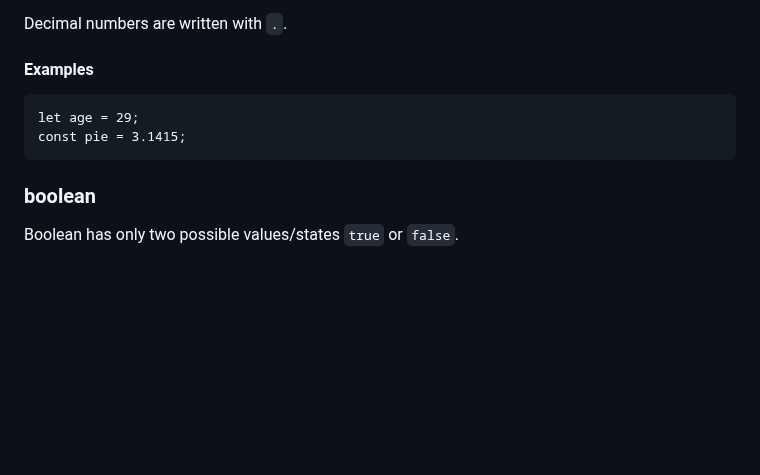
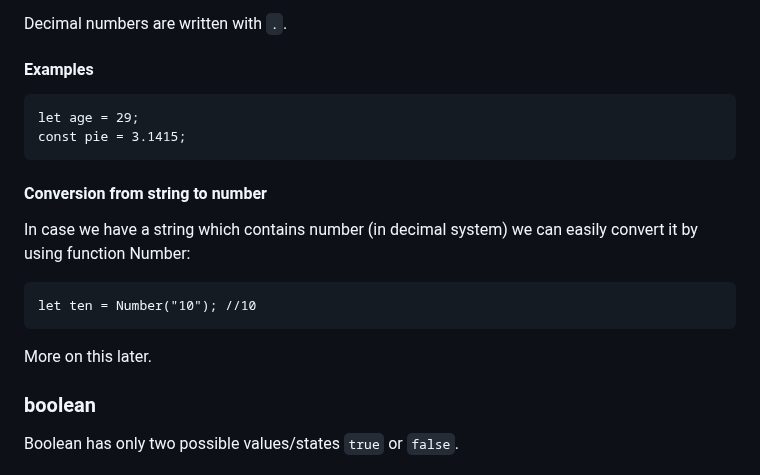
Before and after one commit to Lachtan9K/spselit-javascript, a Markdown page: 03-VariablesAndDataTypes.md, the part around the change. Drawn GitHub-style; blank space fills up the shorter version.

Commit message:
Add conversion from string number

```diff
--- a/03-VariablesAndDataTypes.md
+++ b/03-VariablesAndDataTypes.md
@@ -139,6 +139,14 @@ Decimal numbers are written with `.`.
     let age = 29;
     const pie = 3.1415;
 
+#### Conversion from string to number
+
+In case we have a string which contains number (in decimal system) we can easily convert it by using function Number:
+
+    let ten = Number("10"); //10
+
+More on this later.
+
 ### boolean
 
 Boolean has only two possible values/states `true` or `false`.
```
